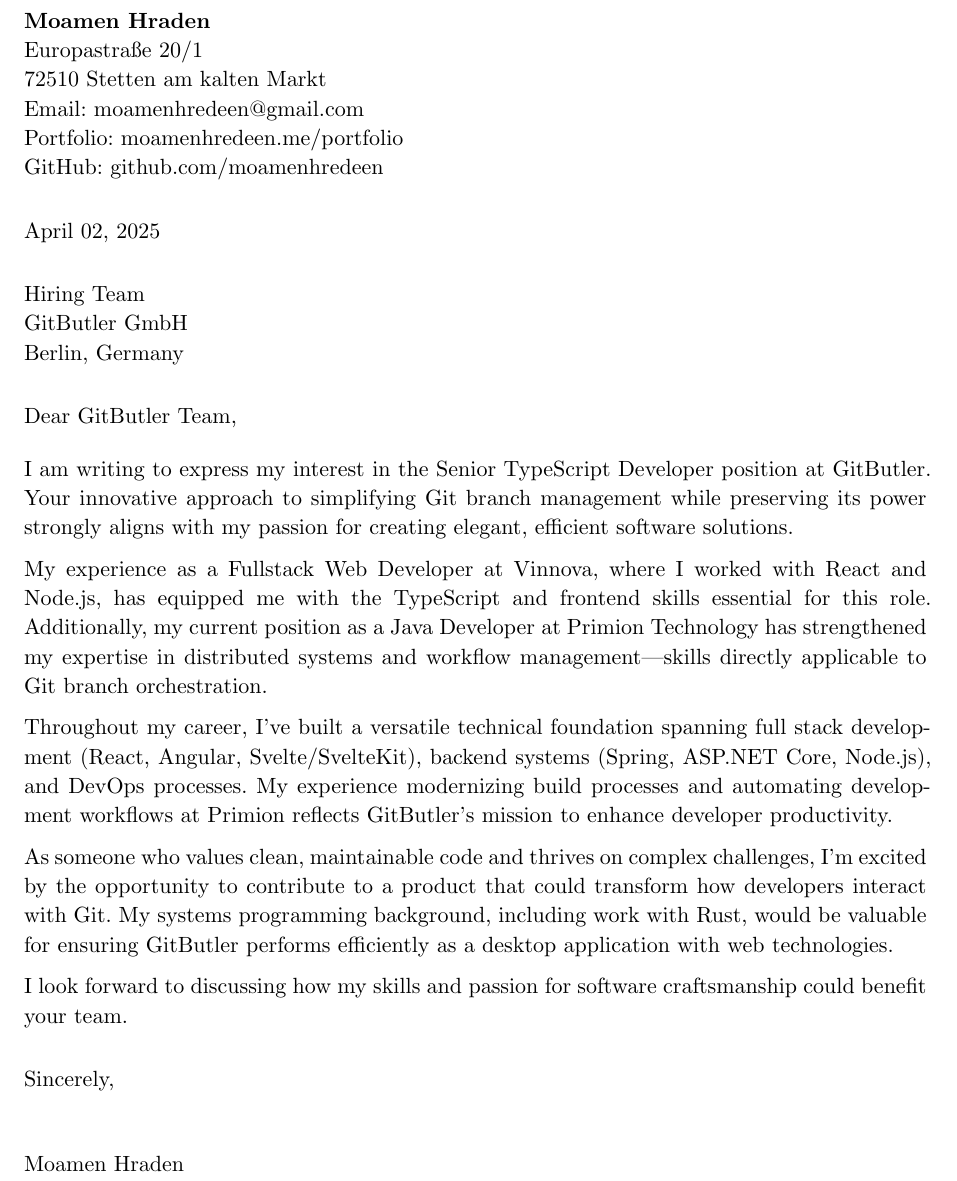
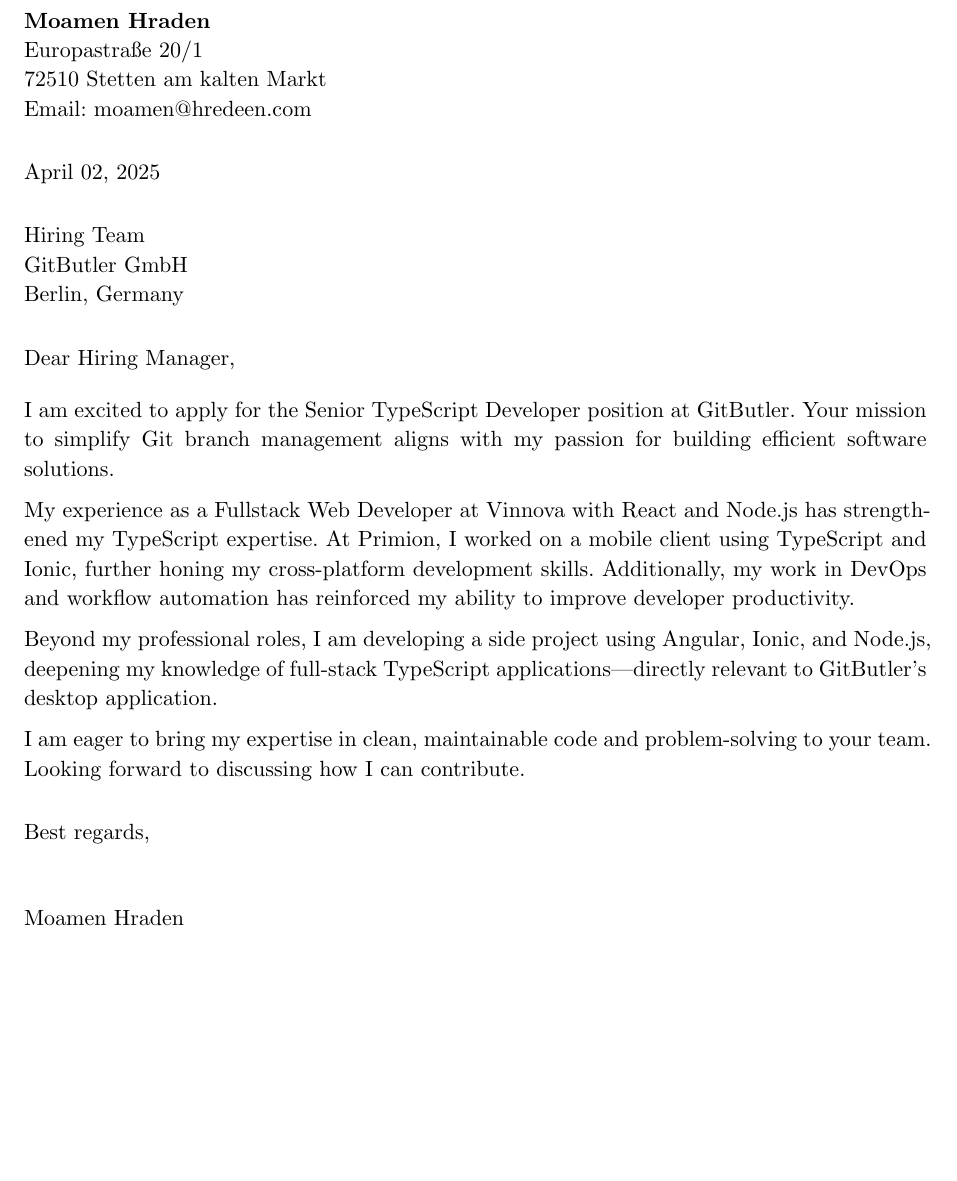
Before and after one commit to moamenhredeen/application-portfolio, a Typst document (en/gitbuttler_coverletter.typ): part of the page, cut so that both start at the same text, the shorter picture padded with empty space. Compiled offline with Typst 0.15.

Commit message:
update gitbuttler coverletter

```diff
--- a/en/gitbuttler_coverletter.typ
+++ b/en/gitbuttler_coverletter.typ
@@ -6,9 +6,7 @@
   *Moamen Hraden*\
   Europastraße 20/1\
   72510 Stetten am kalten Markt\
-  Email: moamenhredeen@\gmail.com\
-  Portfolio: moamenhredeen.me/portfolio\
-  GitHub: github.com/moamenhredeen
+  Email: moamen@\hredeen.com\
 ]
 
 #v(1em)
@@ -27,23 +25,21 @@
 
 #v(1em)
 
-Dear GitButler Team,
+Dear Hiring Manager,
 
 #v(0.5em)
 
-I am writing to express my interest in the Senior TypeScript Developer position at GitButler. Your innovative approach to simplifying Git branch management while preserving its power strongly aligns with my passion for creating elegant, efficient software solutions.
+I am excited to apply for the Senior TypeScript Developer position at GitButler. Your mission to simplify Git branch management aligns with my passion for building efficient software solutions.
 
-My experience as a Fullstack Web Developer at Vinnova, where I worked with React and Node.js, has equipped me with the TypeScript and frontend skills essential for this role. Additionally, my current position as a Java Developer at Primion Technology has strengthened my expertise in distributed systems and workflow management—skills directly applicable to Git branch orchestration.
+My experience as a Fullstack Web Developer at Vinnova with React and Node.js has strengthened my TypeScript expertise. At Primion, I worked on a mobile client using TypeScript and Ionic, further honing my cross-platform development skills. Additionally, my work in DevOps and workflow automation has reinforced my ability to improve developer productivity.
 
-Throughout my career, I've built a versatile technical foundation spanning full stack development (React, Angular, Svelte/SvelteKit), backend systems (Spring, ASP.NET Core, Node.js), and DevOps processes. My experience modernizing build processes and automating development workflows at Primion reflects GitButler's mission to enhance developer productivity.
+Beyond my professional roles, I am developing a side project using Angular, Ionic, and Node.js, deepening my knowledge of full-stack TypeScript applications—directly relevant to GitButler's desktop application.
 
-As someone who values clean, maintainable code and thrives on complex challenges, I'm excited by the opportunity to contribute to a product that could transform how developers interact with Git. My systems programming background, including work with Rust, would be valuable for ensuring GitButler performs efficiently as a desktop application with web technologies.
-
-I look forward to discussing how my skills and passion for software craftsmanship could benefit your team.
+I am eager to bring my expertise in clean, maintainable code and problem-solving to your team. Looking forward to discussing how I can contribute.
 
 #v(1em)
 
-Sincerely,
+Best regards,
 
 #v(2em)
 
```
